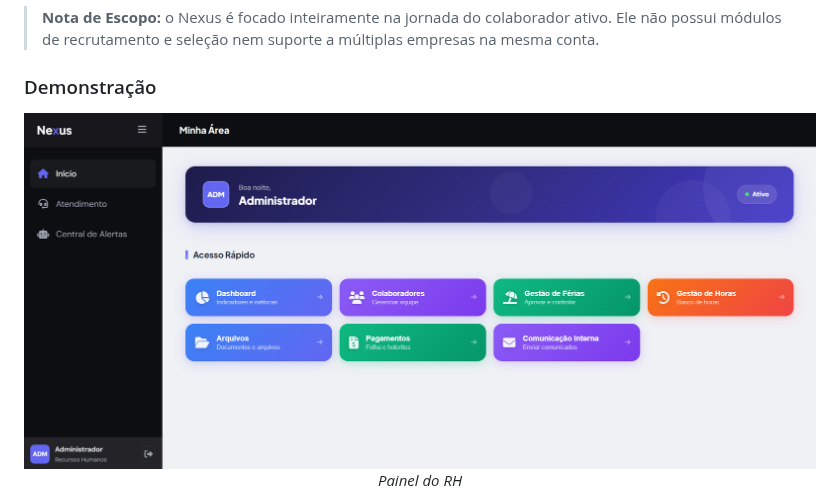
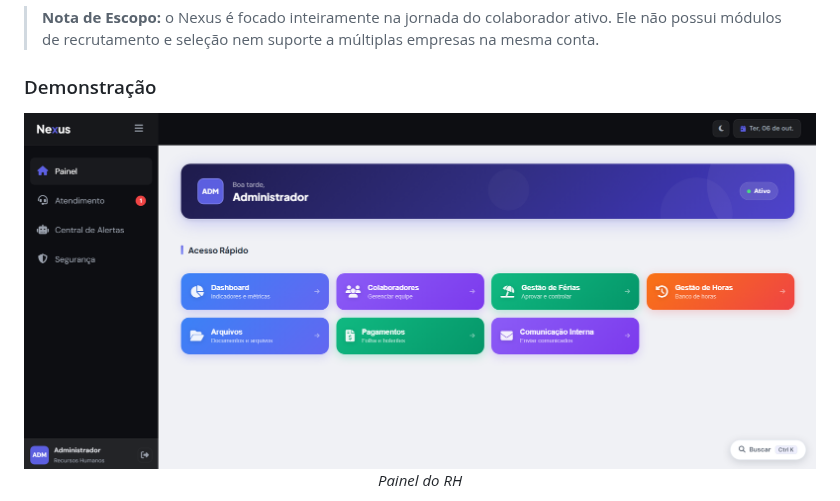
Before and after one commit to MaduAraujo/Nexus, a Markdown page: README.md, the part around one of its changes. Rendered like a GitHub page; pictures changed too: README/Captura de tela 2026-05-18 134234.png (deleted), README/portal rh.png (added).

```diff
--- a/README.md
+++ b/README.md
@@ -56,7 +56,7 @@ O projeto foi desenvolvido como Trabalho de Conclusão de Curso (TCC), com o obj
 ### Demonstração
 
 <p align="center">
-  <img src="README/Captura%20de%20tela%202026-05-18%20134234.png" alt="Painel do RH com os atalhos de acesso rápido" width="900">
+  <img src="README/portal%20rh.png" alt="Painel do RH com os atalhos de acesso rápido" width="900">
   <br><em>Painel do RH</em>
 </p>
 
```
Also changed, not shown: other parts of README.md (+6 -1 lines), README/Captura de tela 2026-05-18 134331.png (deleted), README/Captura de tela 2026-05-18 140350.png (deleted), README/chat IA.png (added), README/portal colaborador.png (added), 5 other files.
